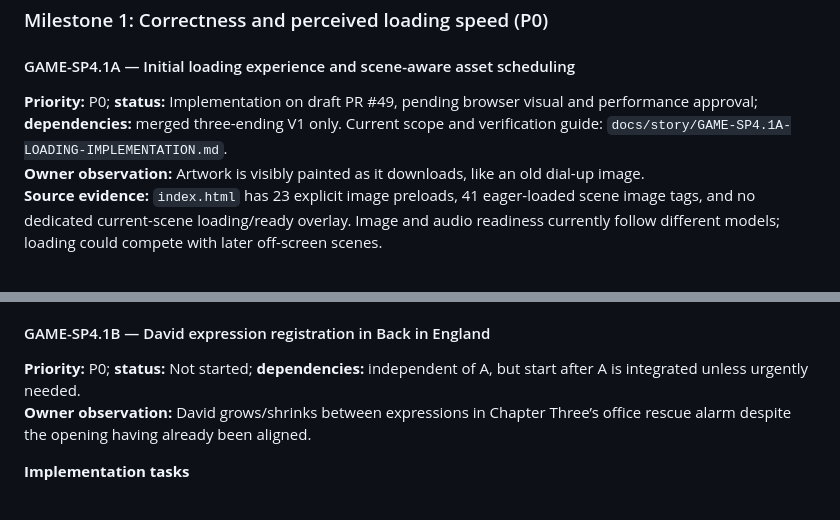
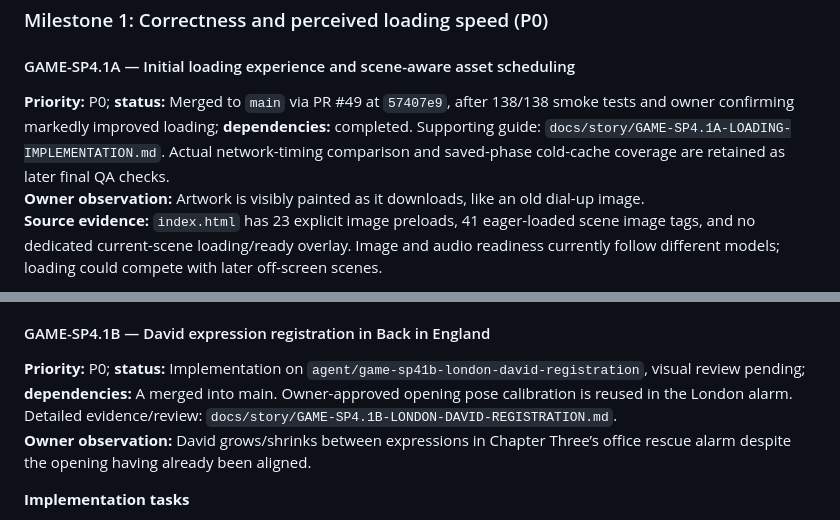
Before and after one commit to tametheboardgame/stephen-martin-project, a Markdown page: ROADMAP.md, 2 parts joined by grey strips. Rendered like a GitHub page.

Commit message:
GAME-SP4.1: mark loading approved/merged and David registration under review

```diff
--- a/ROADMAP.md
+++ b/ROADMAP.md
@@ -613,7 +613,7 @@ Following owner acceptance and merge of Ending B PR #44, continue SP4.0 with the
 
 #### GAME-SP4.1A — Initial loading experience and scene-aware asset scheduling
 
-**Priority:** P0; **status:** Implementation on draft PR #49, pending browser visual and performance approval; **dependencies:** merged three-ending V1 only. Current scope and verification guide: `docs/story/GAME-SP4.1A-LOADING-IMPLEMENTATION.md`.
+**Priority:** P0; **status:** Merged to `main` via PR #49 at `57407e9`, after 138/138 smoke tests and owner confirming markedly improved loading; **dependencies:** completed. Supporting guide: `docs/story/GAME-SP4.1A-LOADING-IMPLEMENTATION.md`. Actual network-timing comparison and saved-phase cold-cache coverage are retained as later final QA checks.
 **Owner observation:** Artwork is visibly painted as it downloads, like an old dial-up image.
 **Source evidence:** `index.html` has 23 explicit image preloads, 41 eager-loaded scene image tags, and no dedicated current-scene loading/ready overlay. Image and audio readiness currently follow different models; loading could compete with later off-screen scenes.
 
@@ -632,7 +632,7 @@ Following owner acceptance and merge of Ending B PR #44, continue SP4.0 with the
 
 #### GAME-SP4.1B — David expression registration in Back in England
 
-**Priority:** P0; **status:** Not started; **dependencies:** independent of A, but start after A is integrated unless urgently needed.
+**Priority:** P0; **status:** Implementation on `agent/game-sp41b-london-david-registration`, visual review pending; **dependencies:** A merged into main. Owner-approved opening pose calibration is reused in the London alarm. Detailed evidence/review: `docs/story/GAME-SP4.1B-LONDON-DAVID-REGISTRATION.md`.
 **Owner observation:** David grows/shrinks between expressions in Chapter Three’s office rescue alarm despite the opening having already been aligned.
 
 **Implementation tasks**
```
